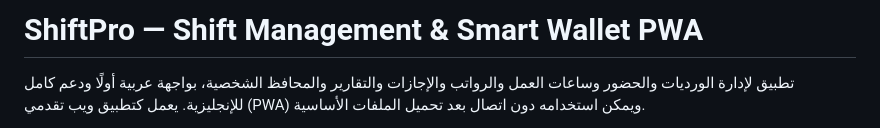
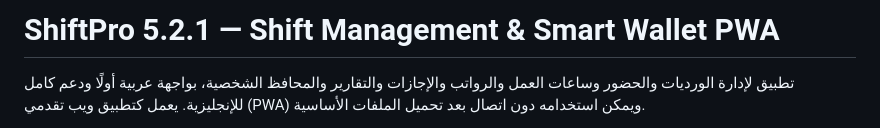
Before and after one commit to anamiir2-collab/SHIFTPRO22, a Markdown page: README.md, the part around the change. GitHub-like rendering.

Commit message:
Set application version to 5.2.1

```diff
--- a/README.md
+++ b/README.md
@@ -1,4 +1,4 @@
-# ShiftPro — Shift Management & Smart Wallet PWA
+# ShiftPro 5.2.1 — Shift Management & Smart Wallet PWA
 
 تطبيق لإدارة الورديات والحضور وساعات العمل والرواتب والإجازات والتقارير والمحافظ الشخصية، بواجهة عربية أولًا ودعم كامل للإنجليزية. يعمل كتطبيق ويب تقدمي (PWA) ويمكن استخدامه دون اتصال بعد تحميل الملفات الأساسية.
 
```
